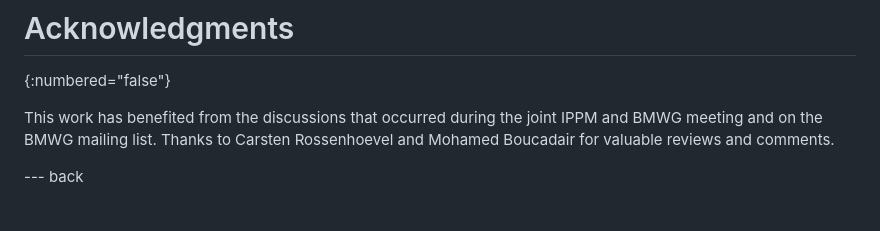
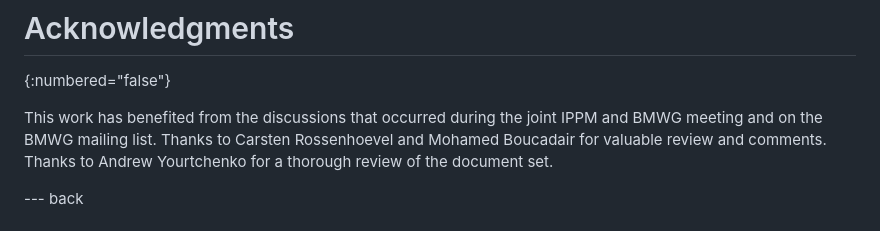
Before and after one commit to fcalabri/bmwg-ai-fabric-terminology, a Markdown page: draft-calabria-bmwg-ai-fabric-terminology.md, the part around one of its changes. Drawn GitHub-style.

Commit message:
Use unicode <=/>= operator, fix Acknowledgments wording to match companions, add Andrew Yourtchenko

```diff
--- a/draft-calabria-bmwg-ai-fabric-terminology.md
+++ b/draft-calabria-bmwg-ai-fabric-terminology.md
@@ -540,7 +540,7 @@ here.
 # Acknowledgments
 {:numbered="false"}
 
-This work has benefited from the discussions that occurred during the joint IPPM and BMWG meeting and on the BMWG mailing list. Thanks to Carsten Rossenhoevel and Mohamed Boucadair for valuable reviews and comments.
+This work has benefited from the discussions that occurred during the joint IPPM and BMWG meeting and on the BMWG mailing list. Thanks to Carsten Rossenhoevel and Mohamed Boucadair for valuable review and comments. Thanks to Andrew Yourtchenko for a thorough review of the document set.
 
 --- back
 
```
Also changed, not shown: other parts of draft-calabria-bmwg-ai-fabric-terminology.md (+1 -1 lines).
